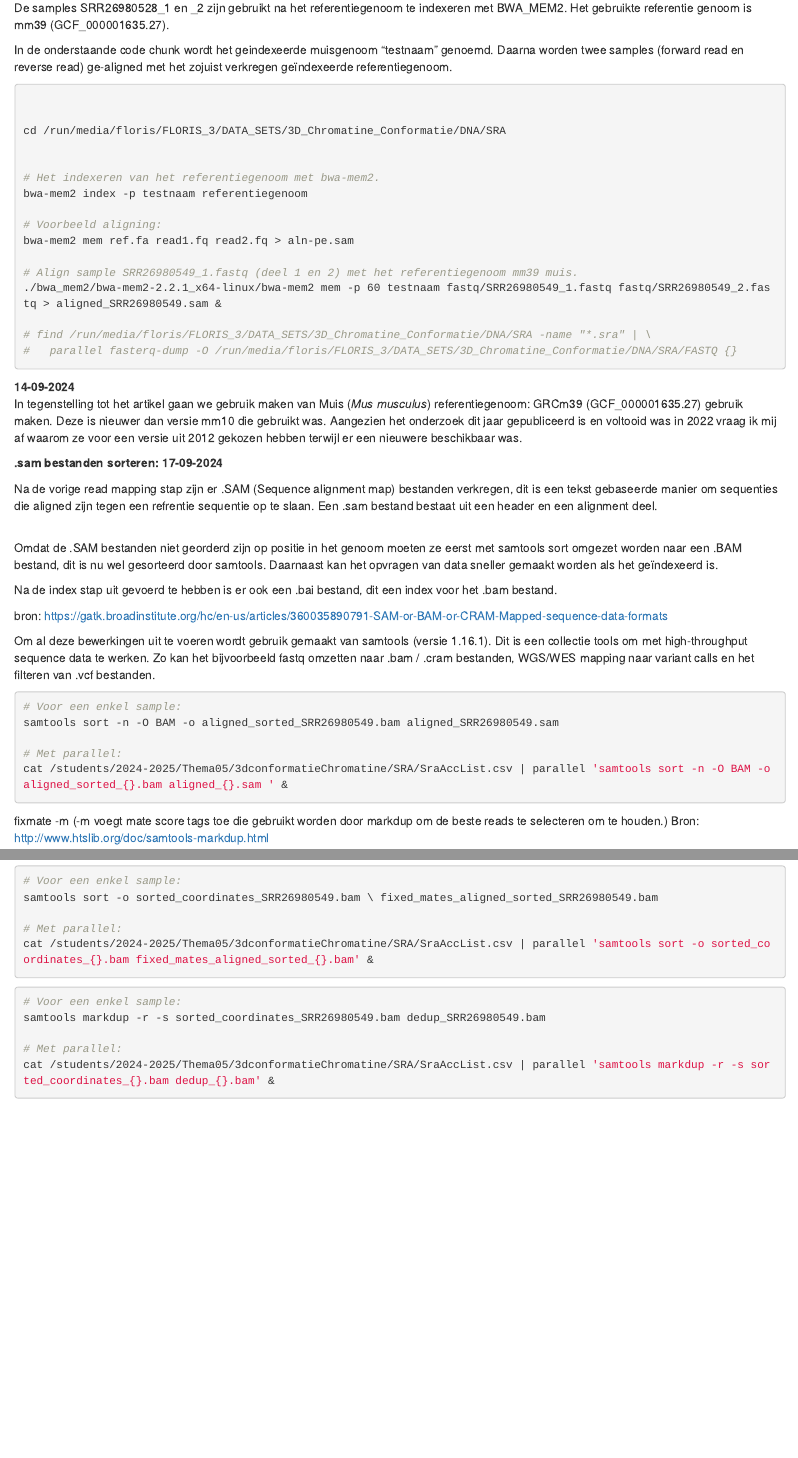
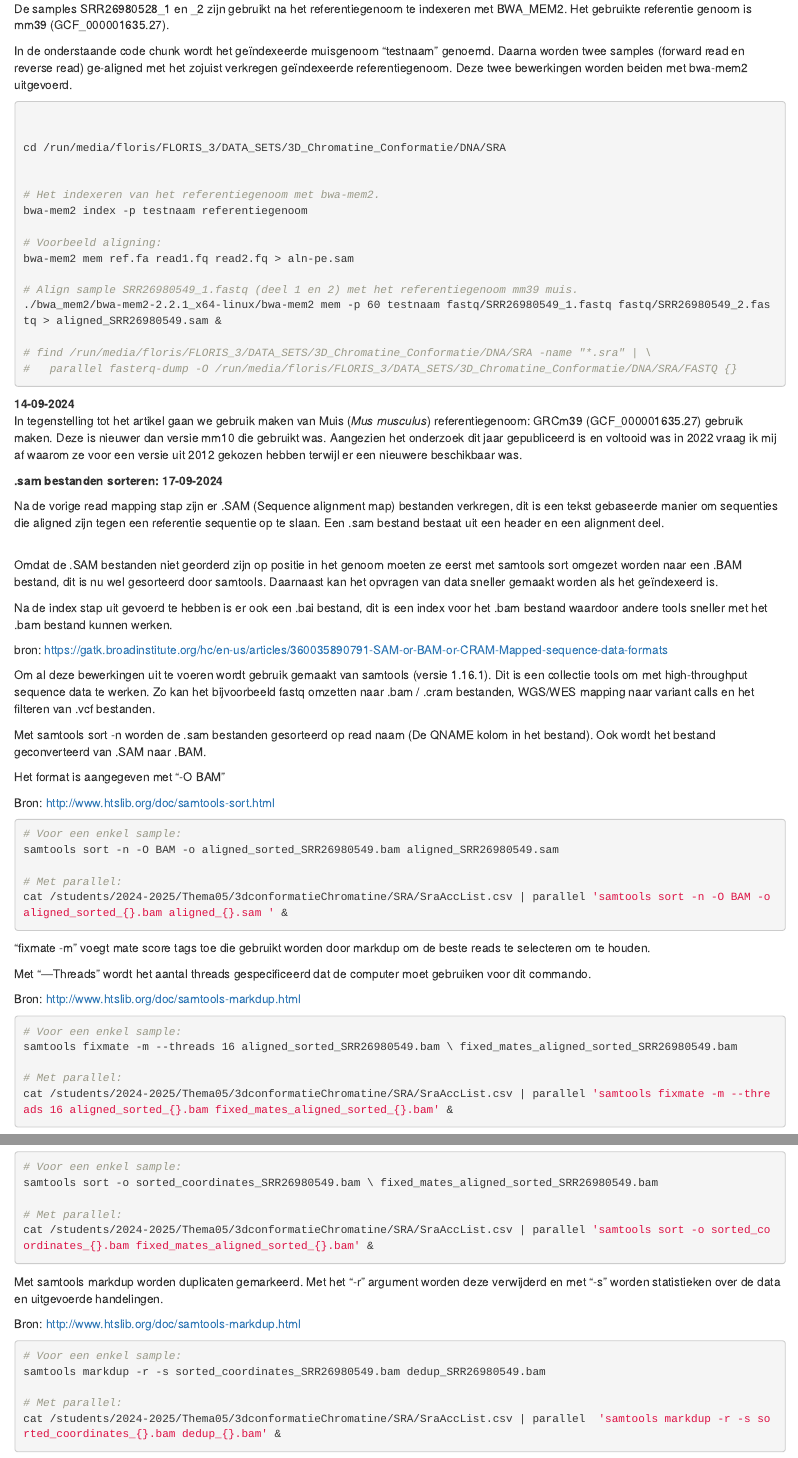
Before and after one commit to Fl-ris/Genomics_transcriptomics_analysis, an R Markdown document (analysis/Floris/Logboek_Floris_Menninga.Rmd): the page in a window 1100 px wide, from 3330 px down before the commit and from 3360 px down after it, so that both start at the same text, and a second part further down, joined at a grey line. The pictures show the output file analysis/Floris/Logboek_Floris_Menninga.html that the author committed with the source, opened offline.

````diff
--- a/analysis/Floris/Logboek_Floris_Menninga.Rmd
+++ b/analysis/Floris/Logboek_Floris_Menninga.Rmd
@@ -4,15 +4,15 @@
 date: "`r Sys.Date()`"
 bibliography: Logboek_Floris_Menninga.bib
 output:
+  html_document:
+    toc: yes
+    toc_depth: '2'
   bookdown::pdf_document2:
     keep_tex: false    # set this to true if you want to investigate the generated tex
     toc: false         # table of contents
     fig_caption: true  # includes figure captions with numbering in output
     includes:
         in_header: include_tex_header.tex #will include rules for linespacing and figure floating
-  html_document:
-    toc: yes
-    toc_depth: 2
   pdf_document:
     toc: yes
     toc_depth: '2'
@@ -212,8 +214,9 @@
 De samples SRR26980528_1 en \_2 zijn gebruikt na het referentiegenoom te indexeren met BWA_MEM2.
 Het gebruikte referentie genoom is mm39 (GCF_000001635.27).
 
-In de onderstaande code chunk wordt het geindexeerde muisgenoom "testnaam" genoemd.
+In de onderstaande code chunk wordt het geïndexeerde muisgenoom "testnaam" genoemd.
 Daarna worden twee samples (forward read en reverse read) ge-aligned met het zojuist verkregen geïndexeerde referentiegenoom.
+Deze twee bewerkingen worden beiden met bwa-mem2 uitgevoerd.
 
 ```{bash, eval=FALSE}
 
@@ -242,20 +245,27 @@
 
 **.sam bestanden sorteren:** **17-09-2024**
 
-Na de vorige read mapping stap zijn er .SAM (Sequence alignment map) bestanden verkregen, dit is een tekst gebaseerde manier om sequenties die aligned zijn tegen een refrentie sequentie op te slaan.
+Na de vorige read mapping stap zijn er .SAM (Sequence alignment map) bestanden verkregen, dit is een tekst gebaseerde manier om sequenties die aligned zijn tegen een referentie sequentie op te slaan.
 Een .sam bestand bestaat uit een header en een alignment deel.
 
 \
 Omdat de .SAM bestanden niet georderd zijn op positie in het genoom moeten ze eerst met samtools sort omgezet worden naar een .BAM bestand, dit is nu wel gesorteerd door samtools.
 Daarnaast kan het opvragen van data sneller gemaakt worden als het geïndexeerd is.
 
-Na de index stap uit gevoerd te hebben is er ook een .bai bestand, dit een index voor het .bam bestand.
+Na de index stap uit gevoerd te hebben is er ook een .bai bestand, dit is een index voor het .bam bestand waardoor andere tools sneller met het .bam bestand kunnen werken.
 
 bron: <https://gatk.broadinstitute.org/hc/en-us/articles/360035890791-SAM-or-BAM-or-CRAM-Mapped-sequence-data-formats>
 
 Om al deze bewerkingen uit te voeren wordt gebruik gemaakt van samtools (versie 1.16.1).
 Dit is een collectie tools om met high-throughput sequence data te werken.
 Zo kan het bijvoorbeeld fastq omzetten naar .bam / .cram bestanden, WGS/WES mapping naar variant calls en het filteren van .vcf bestanden.
+
+Met samtools sort -n worden de .sam bestanden gesorteerd op read naam (De QNAME kolom in het bestand).
+Ook wordt het bestand geconverteerd van .SAM naar .BAM.
+
+Het format is aangegeven met "-O BAM"
+
+Bron: <http://www.htslib.org/doc/samtools-sort.html>
 
 ```{bash, eval=FALSE}
 # Voor een enkel sample:
@@ -266,13 +276,15 @@
 
 ```
 
+"fixmate -m" voegt mate score tags toe die gebruikt worden door markdup om de beste reads te selecteren om te houden.
 
-fixmate -m (-m voegt mate score tags toe die gebruikt worden door markdup om de beste reads te selecteren om te houden.)
-Bron: http://www.htslib.org/doc/samtools-markdup.html
+Met "—Threads" wordt het aantal threads gespecificeerd dat de computer moet gebruiken voor dit commando.
+
+Bron: <http://www.htslib.org/doc/samtools-markdup.html>
 
 ```{bash, eval=FALSE}
 # Voor een enkel sample:
-samtools fixmate -m aligned_sorted_SRR26980549.bam \ fixed_mates_aligned_sorted_SRR26980549.bam
+samtools fixmate -m --threads 16 aligned_sorted_SRR26980549.bam \ fixed_mates_aligned_sorted_SRR26980549.bam
 
 # Met parallel:
-cat /students/2024-2025/Thema05/3dconformatieChromatine/SRA/SraAccList.csv | parallel 'samtools fixmate -m aligned_sorted_{}.bam fixed_mates_aligned_sorted_{}.bam' &
+cat /students/2024-2025/Thema05/3dconformatieChromatine/SRA/SraAccList.csv | parallel 'samtools fixmate -m --threads 16 aligned_sorted_{}.bam fixed_mates_aligned_sorted_{}.bam' &
@@ -288,3 +303,7 @@
 
 ```
 
+Met samtools markdup worden duplicaten gemarkeerd. Met het "-r" argument worden deze
+verwijderd en met "-s" worden statistieken over de data en uitgevoerde handelingen.
+
+Bron: http://www.htslib.org/doc/samtools-markdup.html
````
Also changed, not shown: analysis/Floris/Logboek_Floris_Menninga.html, analysis/Floris/Logboek_Floris_Menninga.pdf, analysis/Floris/Logboek_Floris_Menninga.Rmd (34 more changed lines).
